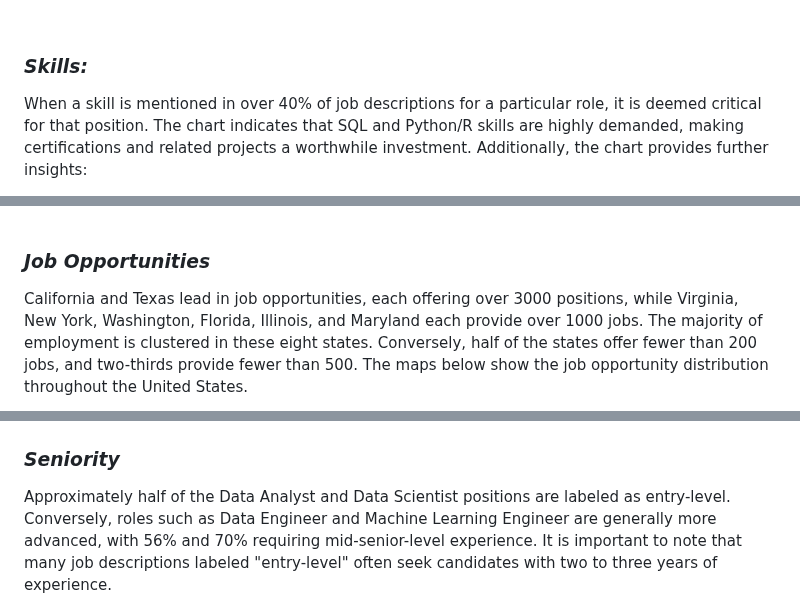
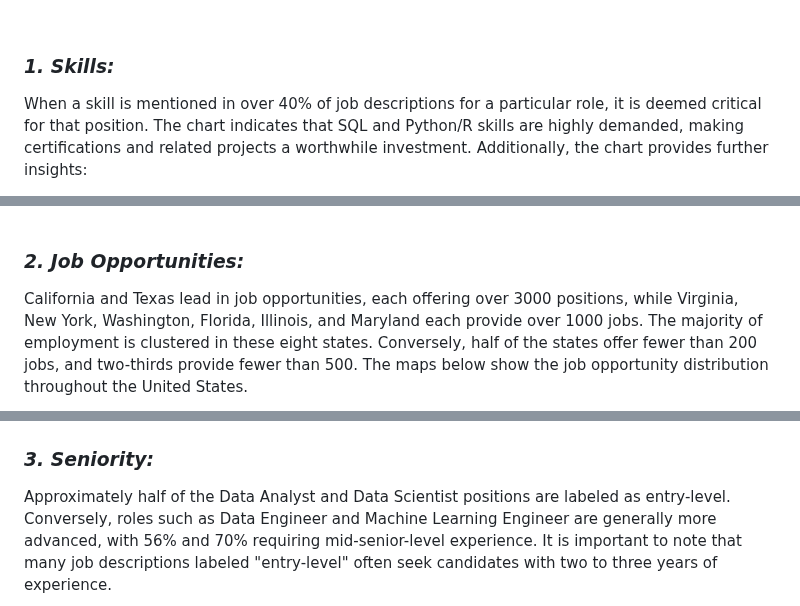
Before and after one commit to YongHHuang/data_science_salary, a Markdown page: README.md, 3 parts joined by grey strips. Drawn GitHub-style.

```diff
--- a/README.md
+++ b/README.md
@@ -20,7 +20,7 @@ Contrary to expectations, over 200,000 job listings searching by 'data analyst'
     <img width="75%" height="75%" src="images/roles_pie.png">
 </p><br>
 
-### ***Skills:***<br>
+### ***1. Skills:***<br>
 
 When a skill is mentioned in over 40% of job descriptions for a particular role, it is deemed critical for that position. The chart indicates that SQL and Python/R skills are highly demanded, making certifications and related projects a worthwhile investment. Additionally, the chart provides further insights:<br>
 
@@ -42,14 +42,14 @@ To get the chart above, we quantify the skills needed for a job and assign "1" t
 - ETL: Words include ETL (extract, transform, and load), data warehouse, and data lake.<br><br>
 
 
-### ***Job Opportunities***<br>
+### ***2. Job Opportunities:***<br>
 
 California and Texas lead in job opportunities, each offering over 3000 positions, while Virginia, New York, Washington, Florida, Illinois, and Maryland each provide over 1000 jobs. The majority of employment is clustered in these eight states. Conversely, half of the states offer fewer than 200 jobs, and two-thirds provide fewer than 500. The maps below show the job opportunity distribution throughout the United States.
 
 <img src="images/job_counts_and_distributios.png">
 <img src="images/job_distribution.gif"><br>
 
-### ***Seniority***<br>
+### ***3. Seniority:***<br>
 
 Approximately half of the Data Analyst and Data Scientist positions are labeled as entry-level. Conversely, roles such as Data Engineer and Machine Learning Engineer are generally more advanced, with 56% and 70% requiring mid-senior-level experience. It is important to note that many job descriptions labeled "entry-level" often seek candidates with two to three years of experience.
 
```
Also changed, not shown: other parts of README.md (+2 -2 lines).
